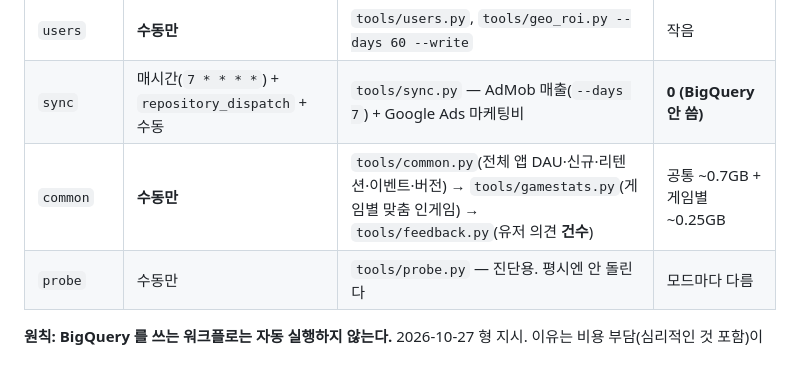
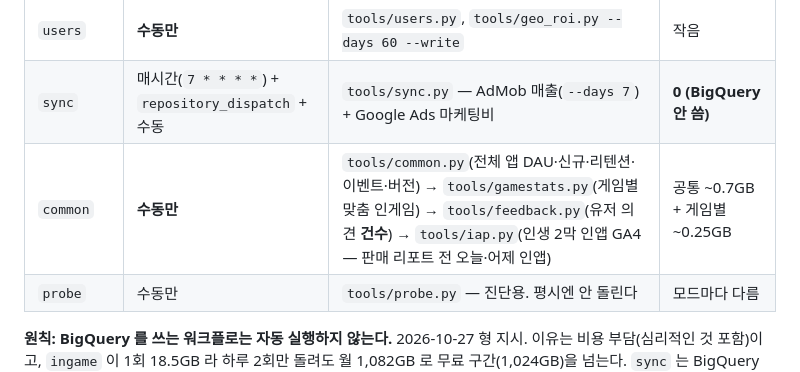
Before and after one commit to Purplusnow/secondact-dashboard, a Markdown page: HANDOFF.md, the part around the change. Rendered like a GitHub page.

Commit message:
HANDOFF: common 에 iap.py 포함 기록
Co-Authored-By: Claude Opus 5.5 <noreply@anthropic.com>

```diff
--- a/HANDOFF.md
+++ b/HANDOFF.md
@@ -20,7 +20,7 @@
 | `realtime` | **수동만** | `tools/realtime.py` + `tools/iap.py` — intraday 기준 당일 유저·D1·미확정 보정 | 0.35GB |
 | `users` | **수동만** | `tools/users.py`, `tools/geo_roi.py --days 60 --write` | 작음 |
 | `sync` | 매시간(`7 * * * *`) + `repository_dispatch` + 수동 | `tools/sync.py` — AdMob 매출(`--days 7`) + Google Ads 마케팅비 | **0 (BigQuery 안 씀)** |
-| `common` | **수동만** | `tools/common.py`(전체 앱 DAU·신규·리텐션·이벤트·버전) → `tools/gamestats.py`(게임별 맞춤 인게임) → `tools/feedback.py`(유저 의견 **건수**) | 공통 ~0.7GB + 게임별 ~0.25GB |
+| `common` | **수동만** | `tools/common.py`(전체 앱 DAU·신규·리텐션·이벤트·버전) → `tools/gamestats.py`(게임별 맞춤 인게임) → `tools/feedback.py`(유저 의견 **건수**) → `tools/iap.py`(인생 2막 인앱 GA4 — 판매 리포트 전 오늘·어제 인앱) | 공통 ~0.7GB + 게임별 ~0.25GB |
 | `probe` | 수동만 | `tools/probe.py` — 진단용. 평시엔 안 돌린다 | 모드마다 다름 |
 
 **원칙: BigQuery 를 쓰는 워크플로는 자동 실행하지 않는다.** 2026-10-27 형 지시.
```
